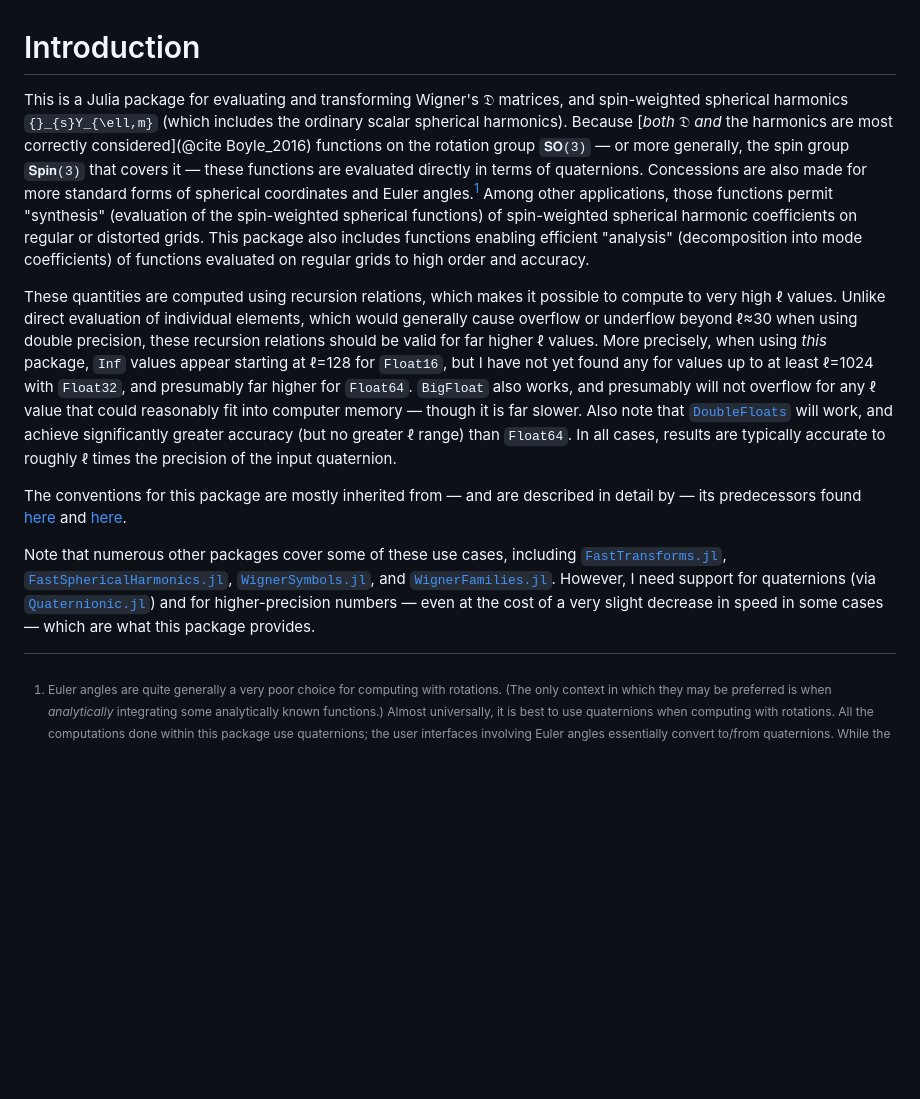
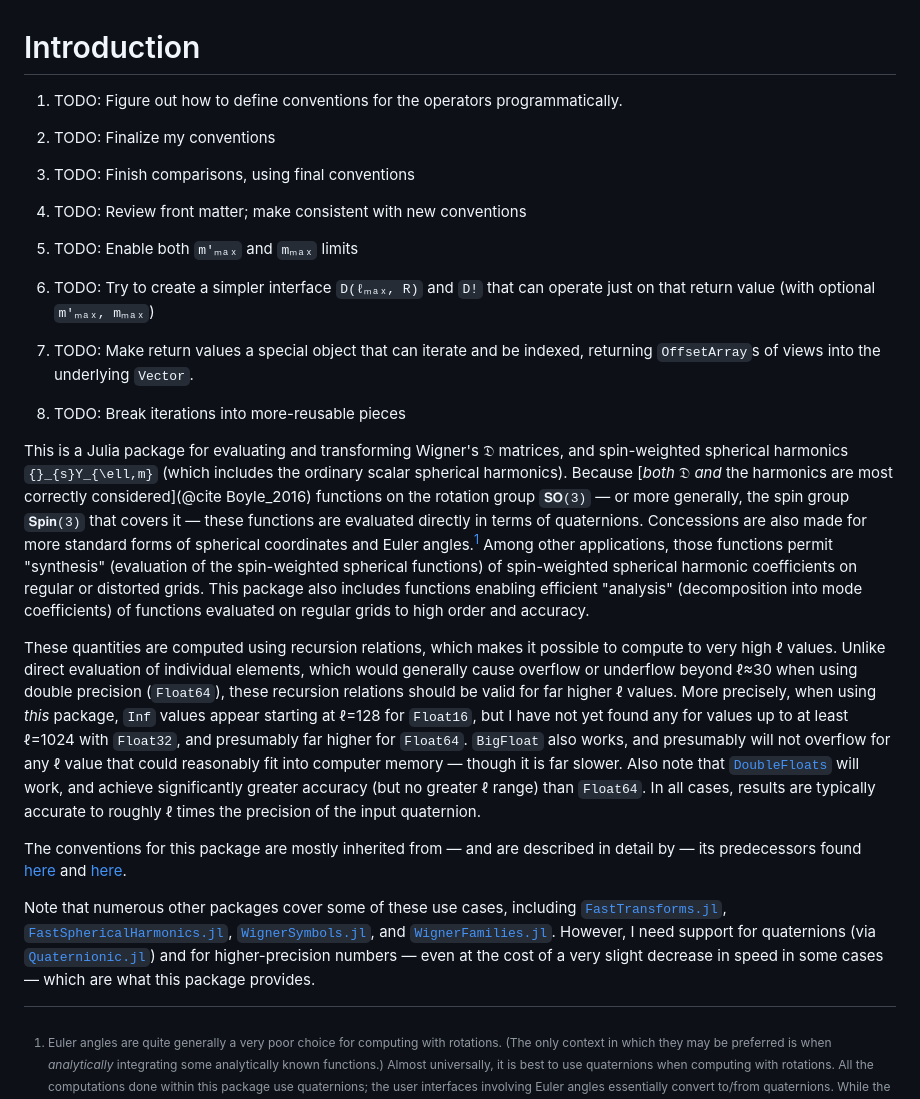
Before and after one commit to moble/SphericalFunctions.jl, a Markdown page: docs/src/index.md, the part around the change. Drawn GitHub-style; blank space fills up the shorter version.

Commit message:
Remind myself of future work with TODOs

```diff
--- a/docs/src/index.md
+++ b/docs/src/index.md
@@ -1,46 +1,68 @@
 # Introduction
 
-This is a Julia package for evaluating and transforming Wigner's 𝔇 matrices,
-and spin-weighted spherical harmonics ``{}_{s}Y_{\ell,m}`` (which includes the
-ordinary scalar spherical harmonics).  Because [*both* 𝔇 *and* the harmonics
-are most correctly considered](@cite Boyle_2016) functions on the rotation group
-``𝐒𝐎(3)`` — or more generally, the spin group ``𝐒𝐩𝐢𝐧(3)`` that covers it —
-these functions are evaluated directly in terms of quaternions.  Concessions are
-also made for more standard forms of spherical coordinates and Euler angles.[^1]
-Among other applications, those functions permit "synthesis" (evaluation of the
-spin-weighted spherical functions) of spin-weighted spherical harmonic
-coefficients on regular or distorted grids.  This package also includes
-functions enabling efficient "analysis" (decomposition into mode coefficients)
-of functions evaluated on regular grids to high order and accuracy.
+1. TODO: Figure out how to define conventions for the operators programmatically.
 
-These quantities are computed using recursion relations, which makes it possible
-to compute to very high ℓ values.  Unlike direct evaluation of individual
-elements, which would generally cause overflow or underflow beyond ℓ≈30 when
-using double precision, these recursion relations should be valid for far higher
-ℓ values.  More precisely, when using *this* package, `Inf` values appear
-starting at ℓ=128 for `Float16`, but I have not yet found any for values up to
-at least ℓ=1024 with `Float32`, and presumably far higher for `Float64`.
-`BigFloat` also works, and presumably will not overflow for any ℓ value that
-could reasonably fit into computer memory — though it is far slower.  Also note
-that [`DoubleFloats`](https://github.com/JuliaMath/DoubleFloats.jl) will work,
-and achieve significantly greater accuracy (but no greater ℓ range) than
-`Float64`.  In all cases, results are typically accurate to roughly ℓ times the
-precision of the input quaternion.
+2. TODO: Finalize my conventions
 
-The conventions for this package are mostly inherited from — and are described
-in detail by — its predecessors found
+3. TODO: Finish comparisons, using final conventions
+
+4. TODO: Review front matter; make consistent with new conventions
+
+8. TODO: Enable both `m′ₘₐₓ` and `mₘₐₓ` limits
+
+5. TODO: Try to create a simpler interface `D(ℓₘₐₓ, R)` and `D!` that can operate just on that return value (with optional `m′ₘₐₓ, mₘₐₓ`)
+
+6. TODO: Make return values a special object that can iterate and be indexed, returning `OffsetArray`s of views into the underlying `Vector`.
+
+7. TODO: Break iterations into more-reusable pieces
+
+
+This is a Julia package for evaluating and transforming Wigner's 𝔇
+matrices, and spin-weighted spherical harmonics ``{}_{s}Y_{\ell,m}``
+(which includes the ordinary scalar spherical harmonics).  Because
+[*both* 𝔇 *and* the harmonics are most correctly considered](@cite
+Boyle_2016) functions on the rotation group ``𝐒𝐎(3)`` — or more
+generally, the spin group ``𝐒𝐩𝐢𝐧(3)`` that covers it — these
+functions are evaluated directly in terms of quaternions.  Concessions
+are also made for more standard forms of spherical coordinates and
+Euler angles.[^1] Among other applications, those functions permit
+"synthesis" (evaluation of the spin-weighted spherical functions) of
+spin-weighted spherical harmonic coefficients on regular or distorted
+grids.  This package also includes functions enabling efficient
+"analysis" (decomposition into mode coefficients) of functions
+evaluated on regular grids to high order and accuracy.
+
+These quantities are computed using recursion relations, which makes
+it possible to compute to very high ℓ values.  Unlike direct
+evaluation of individual elements, which would generally cause
+overflow or underflow beyond ℓ≈30 when using double precision
+(`Float64`), these recursion relations should be valid for far higher
+ℓ values.  More precisely, when using *this* package, `Inf` values
+appear starting at ℓ=128 for `Float16`, but I have not yet found any
+for values up to at least ℓ=1024 with `Float32`, and presumably far
+higher for `Float64`.  `BigFloat` also works, and presumably will not
+overflow for any ℓ value that could reasonably fit into computer
+memory — though it is far slower.  Also note that
+[`DoubleFloats`](https://github.com/JuliaMath/DoubleFloats.jl) will
+work, and achieve significantly greater accuracy (but no greater ℓ
+range) than `Float64`.  In all cases, results are typically accurate
+to roughly ℓ times the precision of the input quaternion.
+
+The conventions for this package are mostly inherited from — and are
+described in detail by — its predecessors found
 [here](https://moble.github.io/spherical_functions/) and
 [here](https://moble.github.io/spherical/).
 
-Note that numerous other packages cover some of these use cases, including
+Note that numerous other packages cover some of these use cases,
+including
 [`FastTransforms.jl`](https://JuliaApproximation.github.io/FastTransforms.jl/),
 [`FastSphericalHarmonics.jl`](https://eschnett.github.io/FastSphericalHarmonics.jl/dev/),
 [`WignerSymbols.jl`](https://github.com/Jutho/WignerSymbols.jl), and
-[`WignerFamilies.jl`](https://github.com/xzackli/WignerFamilies.jl).  However, I
-need support for quaternions (via
+[`WignerFamilies.jl`](https://github.com/xzackli/WignerFamilies.jl).
+However, I need support for quaternions (via
 [`Quaternionic.jl`](https://github.com/moble/Quaternionic.jl)) and for
-higher-precision numbers — even at the cost of a very slight decrease in speed
-in some cases — which are what this package provides.
+higher-precision numbers — even at the cost of a very slight decrease
+in speed in some cases — which are what this package provides.
 
 
 [^1]:
```
